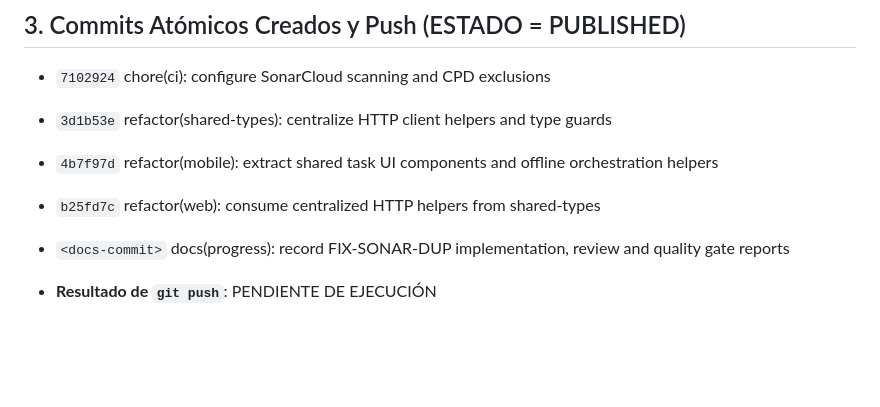
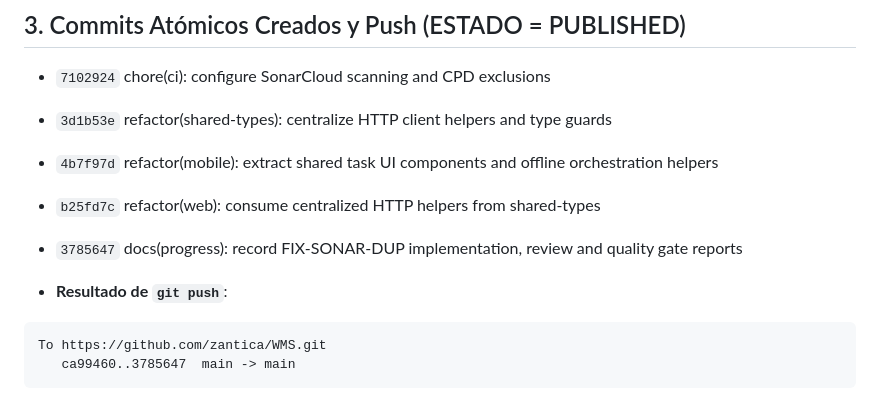
Before and after one commit to zantica/WMS, a Markdown page: progress/commit_FIX-SONAR-DUP.md, the part around the change. GitHub-like rendering; blank space fills up the shorter version.

Commit message:
docs(progress): update FIX-SONAR-DUP publication report with push results

````diff
--- a/progress/commit_FIX-SONAR-DUP.md
+++ b/progress/commit_FIX-SONAR-DUP.md
@@ -71,6 +71,10 @@ Exit Code: 0
 - `3d1b53e` refactor(shared-types): centralize HTTP client helpers and type guards
 - `4b7f97d` refactor(mobile): extract shared task UI components and offline orchestration helpers
 - `b25fd7c` refactor(web): consume centralized HTTP helpers from shared-types
-- `<docs-commit>` docs(progress): record FIX-SONAR-DUP implementation, review and quality gate reports
+- `3785647` docs(progress): record FIX-SONAR-DUP implementation, review and quality gate reports
 
-- **Resultado de `git push`**: PENDIENTE DE EJECUCIÓN
+- **Resultado de `git push`**:
+```text
+To https://github.com/zantica/WMS.git
+   ca99460..3785647  main -> main
+```
````
